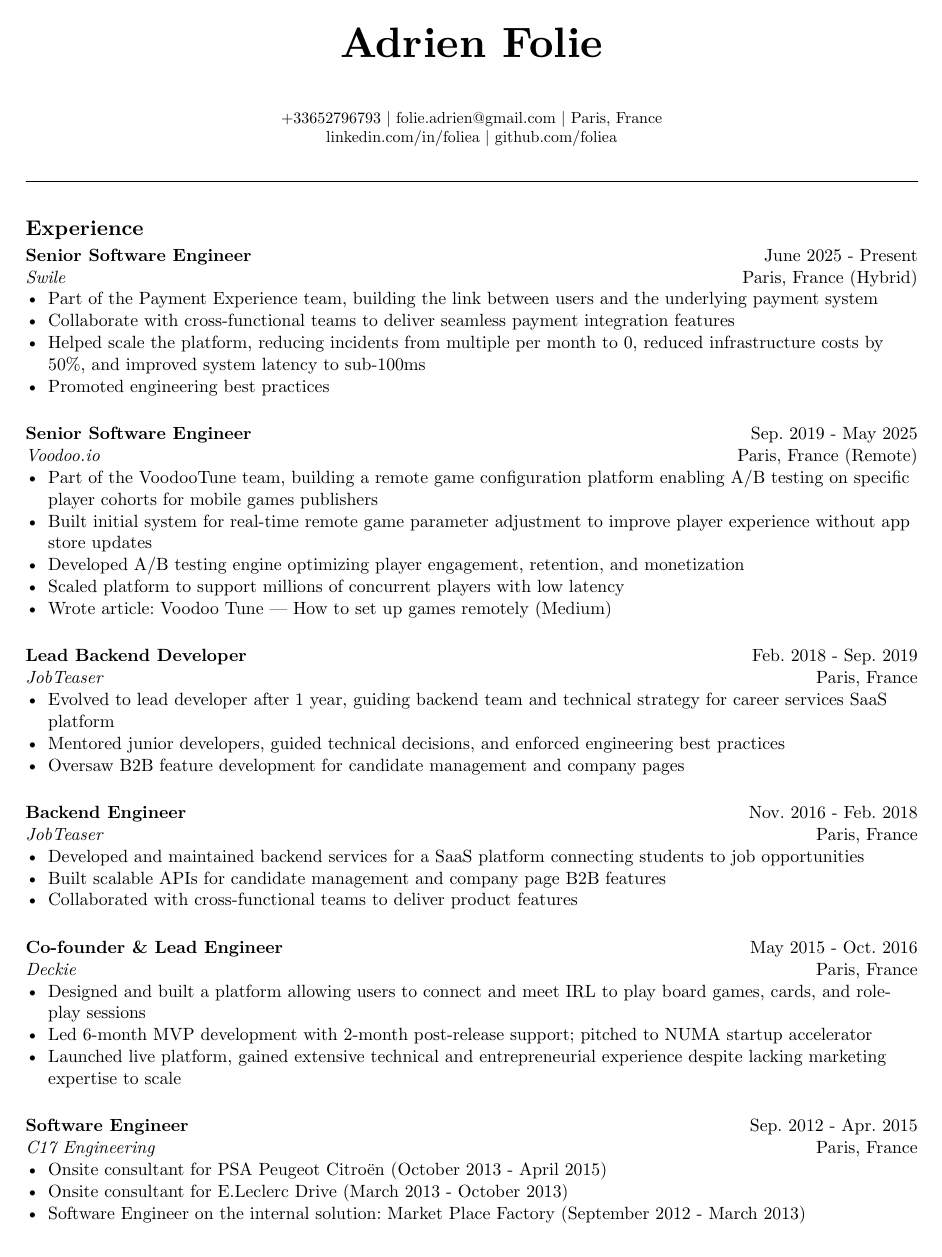
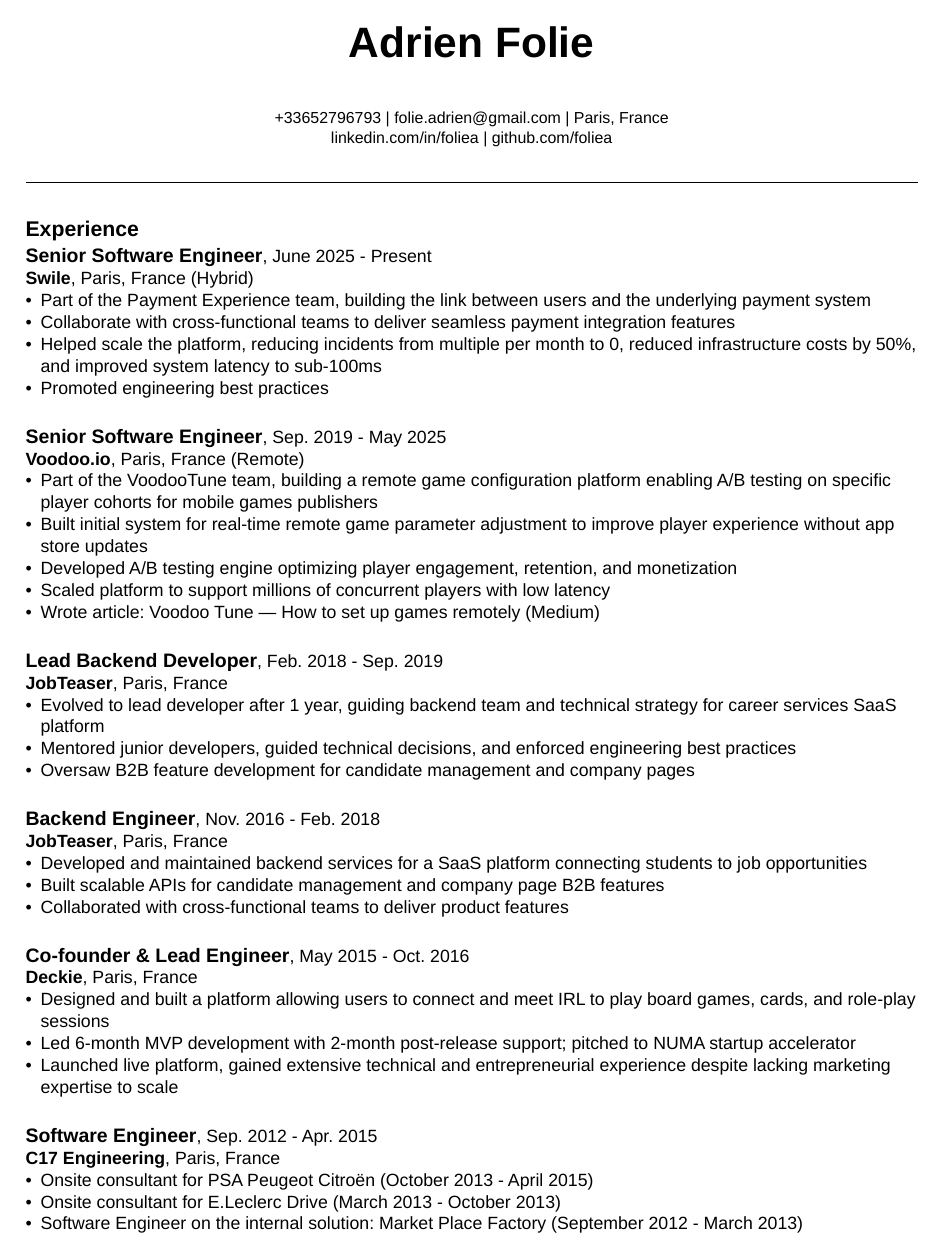
Before and after one commit to foliea/resume, a Typst document (resume.typ): page 1 of 2. Compiled offline with Typst 0.15.

Commit message:
feat: make template more ATS friendly

```diff
--- a/resume.typ
+++ b/resume.typ
@@ -28,8 +28,8 @@
 
 == Experience
 
-#strong[Senior Software Engineer] #h(1fr) June 2025 - Present \
-#emph[Swile] #h(1fr) Paris, France (Hybrid) \
+#text(size: 11pt)[#strong[Senior Software Engineer]], June 2025 - Present \
+#strong[Swile], Paris, France (Hybrid) \
 - Part of the Payment Experience team, building the link between users and the underlying payment system
 - Collaborate with cross-functional teams to deliver seamless payment integration features
 - Helped scale the platform, reducing incidents from multiple per month to 0, reduced infrastructure costs by 50%, and improved system latency to sub-100ms
@@ -37,8 +37,8 @@
 
 #v(8pt)
 
-#strong[Senior Software Engineer] #h(1fr) Sep. 2019 - May 2025 \
-#emph[Voodoo.io] #h(1fr) Paris, France (Remote) \
+#text(size: 11pt)[#strong[Senior Software Engineer]], Sep. 2019 - May 2025 \
+#strong[Voodoo.io], Paris, France (Remote) \
 - Part of the VoodooTune team, building a remote game configuration platform enabling A/B testing on specific player cohorts for mobile games publishers
 - Built initial system for real-time remote game parameter adjustment to improve player experience without app store updates
 - Developed A/B testing engine optimizing player engagement, retention, and monetization
@@ -47,32 +47,32 @@
 
 #v(8pt)
 
-#strong[Lead Backend Developer] #h(1fr) Feb. 2018 - Sep. 2019 \
-#emph[JobTeaser] #h(1fr) Paris, France \
+#text(size: 11pt)[#strong[Lead Backend Developer]], Feb. 2018 - Sep. 2019 \
+#strong[JobTeaser], Paris, France \
 - Evolved to lead developer after 1 year, guiding backend team and technical strategy for career services SaaS platform
 - Mentored junior developers, guided technical decisions, and enforced engineering best practices
 - Oversaw B2B feature development for candidate management and company pages
 
 #v(8pt)
 
-#strong[Backend Engineer] #h(1fr) Nov. 2016 - Feb. 2018 \
-#emph[JobTeaser] #h(1fr) Paris, France \
+#text(size: 11pt)[#strong[Backend Engineer]], Nov. 2016 - Feb. 2018 \
+#strong[JobTeaser], Paris, France \
 - Developed and maintained backend services for a SaaS platform connecting students to job opportunities
 - Built scalable APIs for candidate management and company page B2B features
 - Collaborated with cross-functional teams to deliver product features
 
 #v(8pt)
 
-#strong[Co-founder & Lead Engineer] #h(1fr) May 2015 - Oct. 2016 \
-#emph[Deckie] #h(1fr) Paris, France \
+#text(size: 11pt)[#strong[Co-founder & Lead Engineer]], May 2015 - Oct. 2016 \
+#strong[Deckie], Paris, France \
 - Designed and built a platform allowing users to connect and meet IRL to play board games, cards, and role-play sessions
 - Led 6-month MVP development with 2-month post-release support; pitched to NUMA startup accelerator
 - Launched live platform, gained extensive technical and entrepreneurial experience despite lacking marketing expertise to scale
 
 #v(8pt)
 
-#strong[Software Engineer] #h(1fr) Sep. 2012 - Apr. 2015 \
-#emph[C17 Engineering] #h(1fr) Paris, France \
+#text(size: 11pt)[#strong[Software Engineer]], Sep. 2012 - Apr. 2015 \
+#strong[C17 Engineering], Paris, France \
 - Onsite consultant for PSA Peugeot Citroën (October 2013 - April 2015)
 - Onsite consultant for E.Leclerc Drive (March 2013 - October 2013)
 - Software Engineer on the internal solution: Market Place Factory (September 2012 - March 2013)
```
Also changed, not shown: resume.typ (17 more changed lines).
